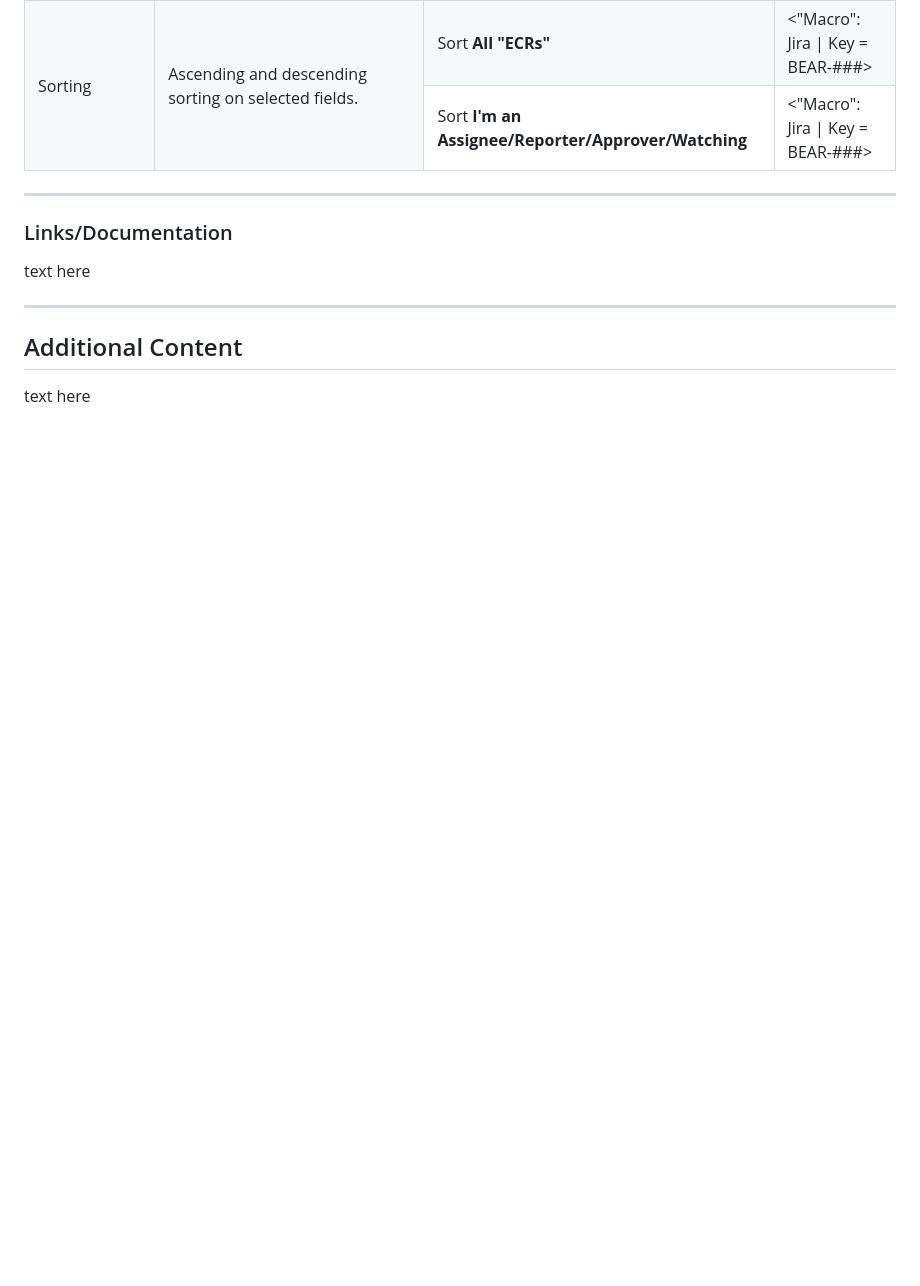
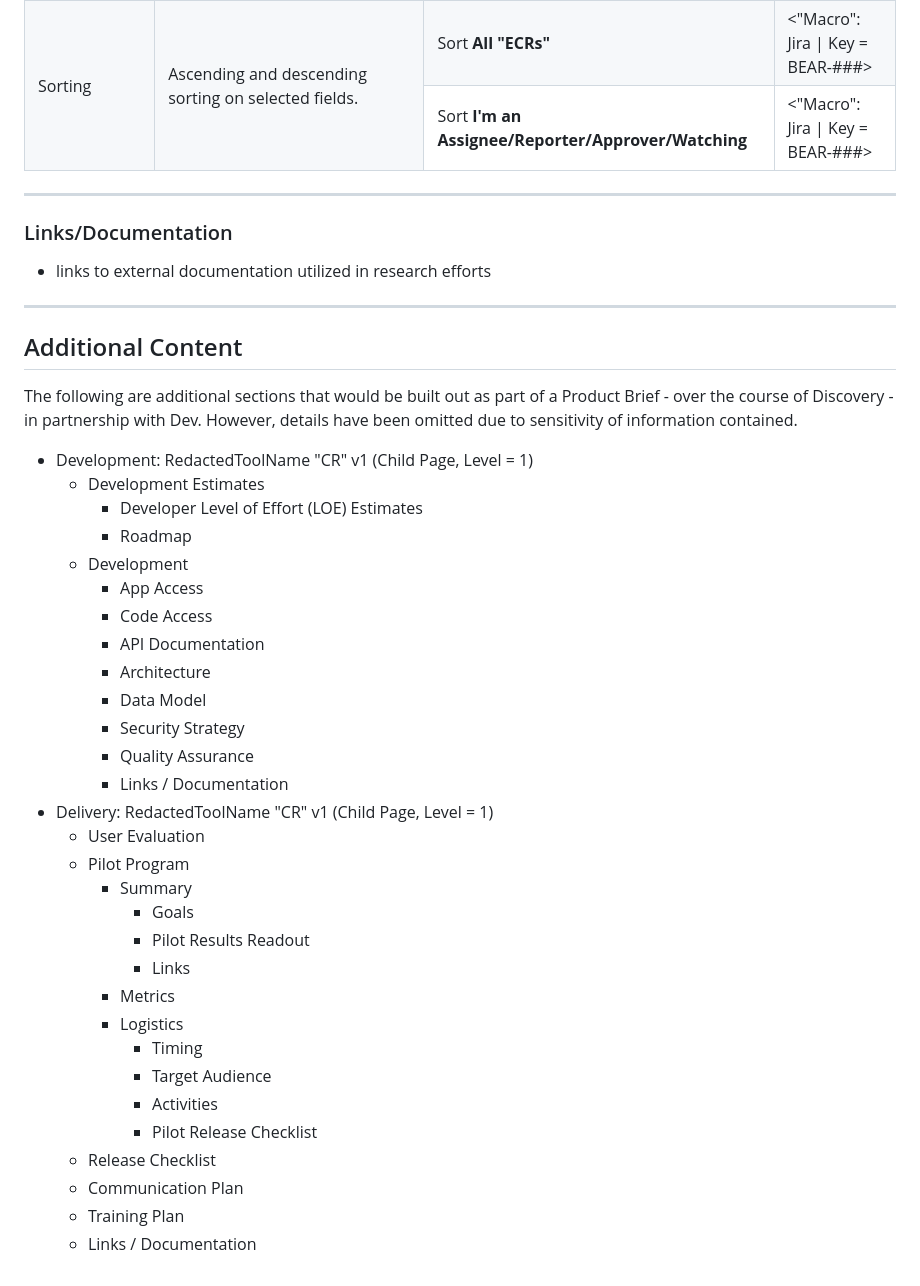
Before and after one commit to JaimieLD/portfolio, a Markdown page: product_development/product_brief.md, the part around the change. GitHub-like rendering; blank space fills up the shorter version.

Commit message:
Update product_brief.md
Added Additional Content

```diff
--- a/product_development/product_brief.md
+++ b/product_development/product_brief.md
@@ -281,10 +281,41 @@ Conceptual experience/navigation walk-through (subject to change based on UX des
 
 ### Links/Documentation
 
-text here
+* links to external documentation utilized in research efforts
 
 ---
 
 ## Additional Content
 
-text here
+The following are additional sections that would be built out as part of a Product Brief - over the course of Discovery - in partnership with Dev. However, details have been omitted due to sensitivity of information contained.
+
+* Development: RedactedToolName "CR" v1 (Child Page, Level = 1)
+  * Development Estimates
+    * Developer Level of Effort (LOE) Estimates
+    * Roadmap
+  * Development
+    * App Access
+    * Code Access
+    * API Documentation
+    * Architecture
+    * Data Model
+    * Security Strategy
+    * Quality Assurance
+    * Links / Documentation
+* Delivery: RedactedToolName "CR" v1 (Child Page, Level = 1)
+  * User Evaluation
+  * Pilot Program
+    * Summary
+      * Goals
+      * Pilot Results Readout
+      * Links
+    * Metrics
+    * Logistics
+      * Timing
+      * Target Audience
+      * Activities
+      * Pilot Release Checklist
+  * Release Checklist
+  * Communication Plan
+  * Training Plan
+  * Links / Documentation
```
